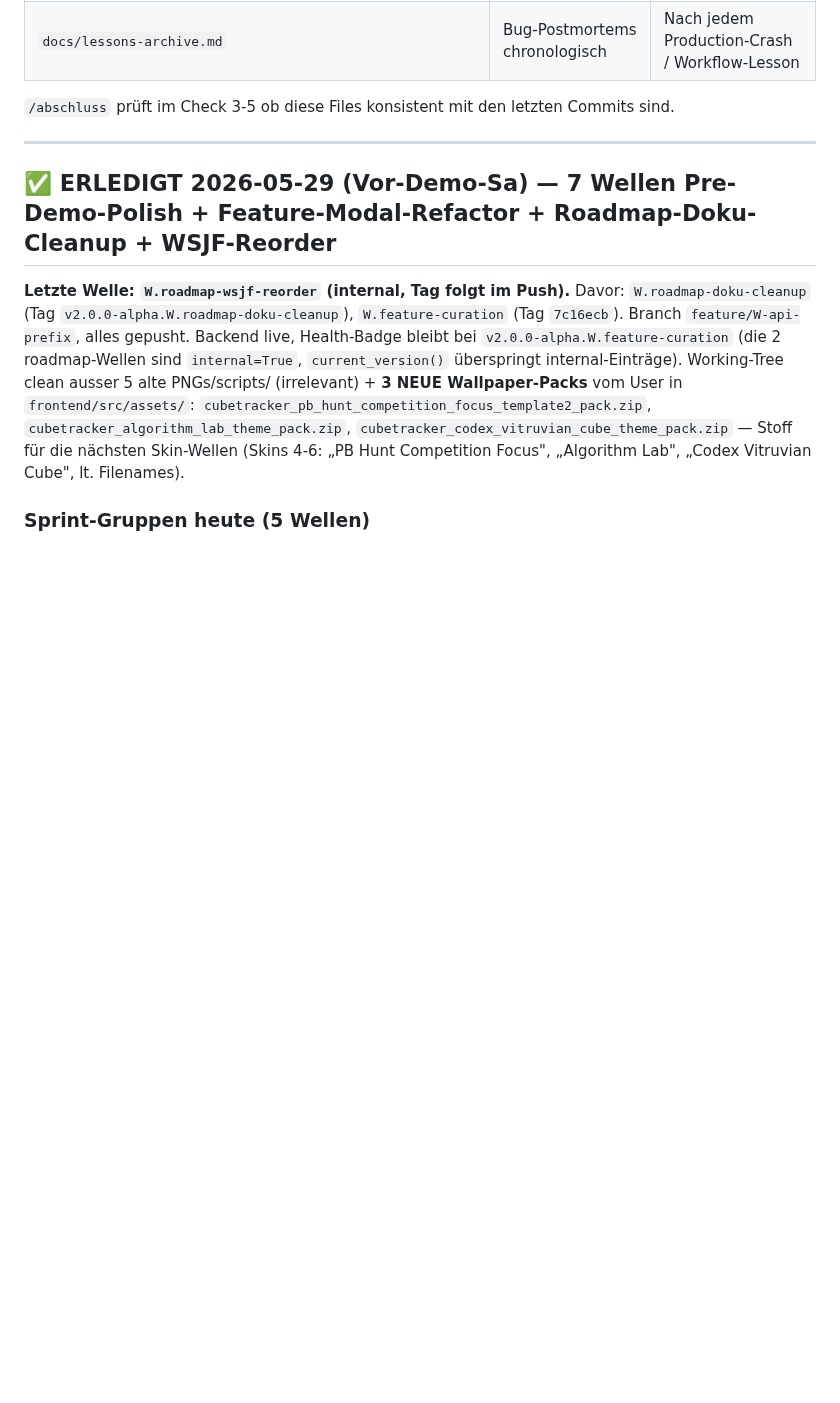
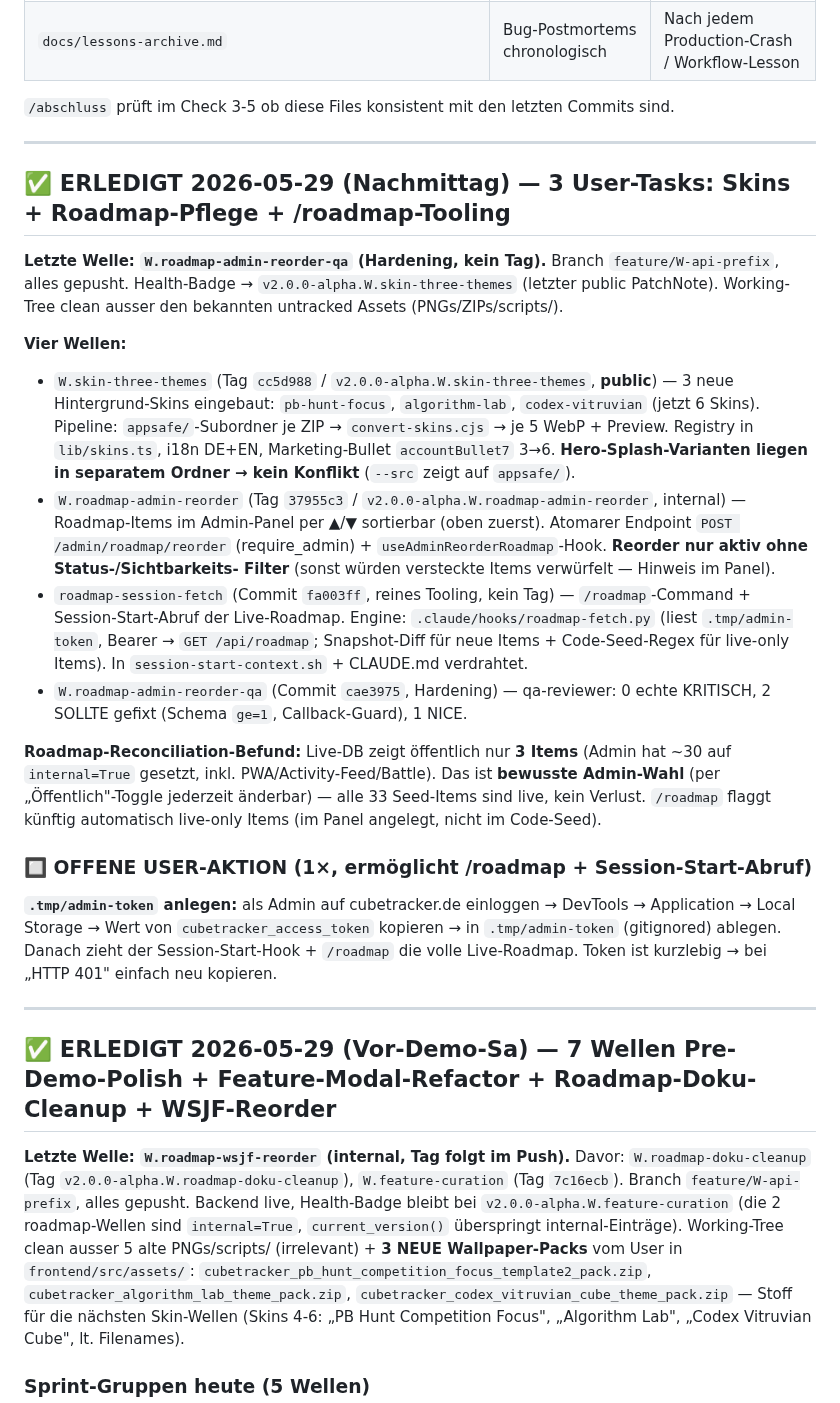
Before and after one commit to fischehaus/cubetracker, a Markdown page: NEXT_SESSION.md, the part around the change. Rendered like a GitHub page; blank space fills up the shorter version.

Commit message:
docs(session): 3-Task-Block dokumentieren (Skins + Roadmap-Pflege + /roadmap)
4 Wellen + offene User-Aktion (.tmp/admin-token anlegen) + Reconciliation-
Befund (3 public, Admin-Wahl) in NEXT_SESSION festgehalten.

Co-Authored-By: Claude Opus 4.7 (1M context) <noreply@anthropic.com>

```diff
--- a/NEXT_SESSION.md
+++ b/NEXT_SESSION.md
@@ -21,6 +21,49 @@ liest aus / referenziert sie:
 
 `/abschluss` prüft im Check 3-5 ob diese Files konsistent mit den letzten
 Commits sind.
+
+---
+
+## ✅ ERLEDIGT 2026-05-29 (Nachmittag) — 3 User-Tasks: Skins + Roadmap-Pflege + /roadmap-Tooling
+
+**Letzte Welle: `W.roadmap-admin-reorder-qa` (Hardening, kein Tag).** Branch
+`feature/W-api-prefix`, alles gepusht. Health-Badge → `v2.0.0-alpha.W.skin-three-themes`
+(letzter public PatchNote). Working-Tree clean ausser den bekannten untracked
+Assets (PNGs/ZIPs/scripts/).
+
+**Vier Wellen:**
+- `W.skin-three-themes` (Tag `cc5d988` / `v2.0.0-alpha.W.skin-three-themes`,
+  **public**) — 3 neue Hintergrund-Skins eingebaut: `pb-hunt-focus`,
+  `algorithm-lab`, `codex-vitruvian` (jetzt 6 Skins). Pipeline:
+  `appsafe/`-Subordner je ZIP → `convert-skins.cjs` → je 5 WebP + Preview.
+  Registry in `lib/skins.ts`, i18n DE+EN, Marketing-Bullet `accountBullet7`
+  3→6. **Hero-Splash-Varianten liegen in separatem Ordner → kein Konflikt**
+  (`--src` zeigt auf `appsafe/`).
+- `W.roadmap-admin-reorder` (Tag `37955c3` / `v2.0.0-alpha.W.roadmap-admin-reorder`,
+  internal) — Roadmap-Items im Admin-Panel per ▲/▼ sortierbar (oben zuerst).
+  Atomarer Endpoint `POST /admin/roadmap/reorder` (require_admin) +
+  `useAdminReorderRoadmap`-Hook. **Reorder nur aktiv ohne Status-/Sichtbarkeits-
+  Filter** (sonst würden versteckte Items verwürfelt — Hinweis im Panel).
+- `roadmap-session-fetch` (Commit `fa003ff`, reines Tooling, kein Tag) —
+  `/roadmap`-Command + Session-Start-Abruf der Live-Roadmap. Engine:
+  `.claude/hooks/roadmap-fetch.py` (liest `.tmp/admin-token`, Bearer →
+  `GET /api/roadmap`; Snapshot-Diff für neue Items + Code-Seed-Regex für
+  live-only Items). In `session-start-context.sh` + CLAUDE.md verdrahtet.
+- `W.roadmap-admin-reorder-qa` (Commit `cae3975`, Hardening) — qa-reviewer:
+  0 echte KRITISCH, 2 SOLLTE gefixt (Schema `ge=1`, Callback-Guard), 1 NICE.
+
+**Roadmap-Reconciliation-Befund:** Live-DB zeigt öffentlich nur **3 Items**
+(Admin hat ~30 auf `internal=True` gesetzt, inkl. PWA/Activity-Feed/Battle).
+Das ist **bewusste Admin-Wahl** (per „Öffentlich"-Toggle jederzeit änderbar) —
+alle 33 Seed-Items sind live, kein Verlust. `/roadmap` flaggt künftig
+automatisch live-only Items (im Panel angelegt, nicht im Code-Seed).
+
+### 🔲 OFFENE USER-AKTION (1×, ermöglicht /roadmap + Session-Start-Abruf)
+**`.tmp/admin-token` anlegen:** als Admin auf cubetracker.de einloggen →
+DevTools → Application → Local Storage → Wert von `cubetracker_access_token`
+kopieren → in `.tmp/admin-token` (gitignored) ablegen. Danach zieht der
+Session-Start-Hook + `/roadmap` die volle Live-Roadmap. Token ist kurzlebig →
+bei „HTTP 401" einfach neu kopieren.
 
 ---
 
```
